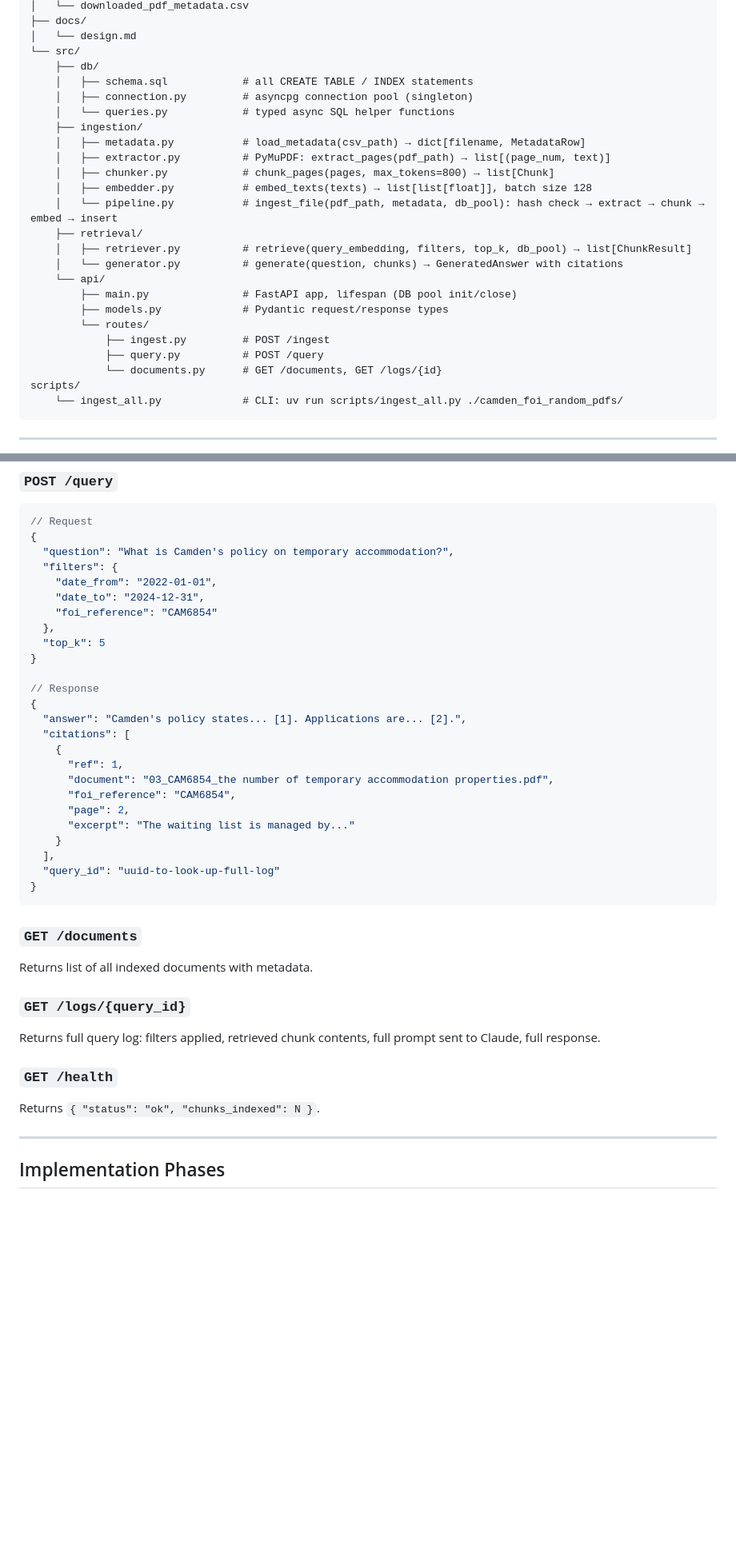
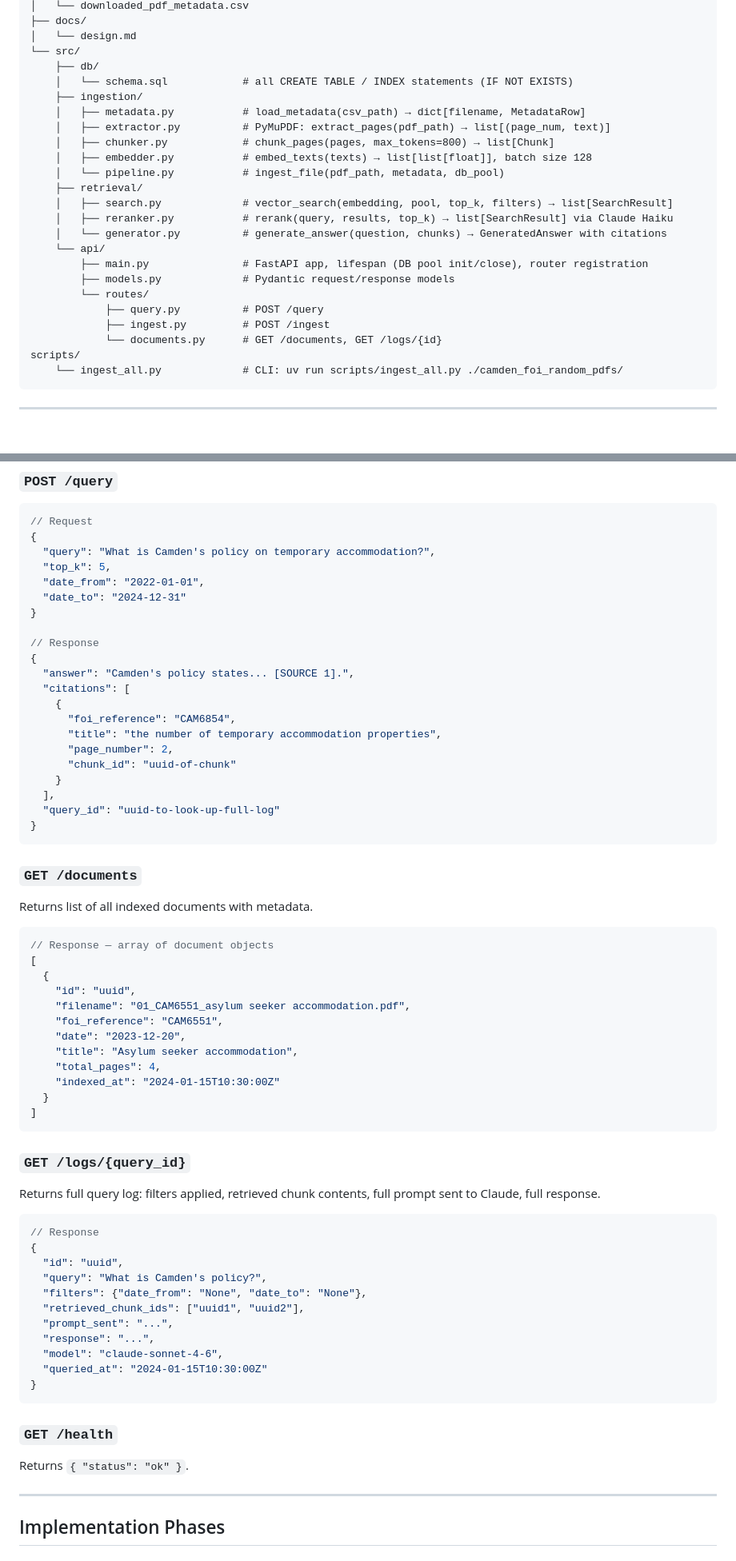
Before and after one commit to sgroi-l/foi-rag, a Markdown page: docs/design.md, 2 parts joined by grey strips. Shown at 80% size. Rendered like a GitHub page; blank space fills up the shorter version.

Commit message:
docs: sync design.md with actual implementation

````diff
--- a/docs/design.md
+++ b/docs/design.md
@@ -141,24 +141,23 @@ foi-rag/
 │   └── design.md
 └── src/
     ├── db/
-    │   ├── schema.sql            # all CREATE TABLE / INDEX statements
-    │   ├── connection.py         # asyncpg connection pool (singleton)
-    │   └── queries.py            # typed async SQL helper functions
+    │   └── schema.sql            # all CREATE TABLE / INDEX statements (IF NOT EXISTS)
     ├── ingestion/
     │   ├── metadata.py           # load_metadata(csv_path) → dict[filename, MetadataRow]
     │   ├── extractor.py          # PyMuPDF: extract_pages(pdf_path) → list[(page_num, text)]
     │   ├── chunker.py            # chunk_pages(pages, max_tokens=800) → list[Chunk]
     │   ├── embedder.py           # embed_texts(texts) → list[list[float]], batch size 128
-    │   └── pipeline.py           # ingest_file(pdf_path, metadata, db_pool): hash check → extract → chunk → embed → insert
+    │   └── pipeline.py           # ingest_file(pdf_path, metadata, db_pool)
     ├── retrieval/
-    │   ├── retriever.py          # retrieve(query_embedding, filters, top_k, db_pool) → list[ChunkResult]
-    │   └── generator.py          # generate(question, chunks) → GeneratedAnswer with citations
+    │   ├── search.py             # vector_search(embedding, pool, top_k, filters) → list[SearchResult]
+    │   ├── reranker.py           # rerank(query, results, top_k) → list[SearchResult] via Claude Haiku
+    │   └── generator.py          # generate_answer(question, chunks) → GeneratedAnswer with citations
     └── api/
-        ├── main.py               # FastAPI app, lifespan (DB pool init/close)
-        ├── models.py             # Pydantic request/response types
+        ├── main.py               # FastAPI app, lifespan (DB pool init/close), router registration
+        ├── models.py             # Pydantic request/response models
         └── routes/
+            ├── query.py          # POST /query
             ├── ingest.py         # POST /ingest
-            ├── query.py          # POST /query
             └── documents.py      # GET /documents, GET /logs/{id}
 scripts/
     └── ingest_all.py             # CLI: uv run scripts/ingest_all.py ./camden_foi_random_pdfs/
@@ -183,25 +182,21 @@ Skips files whose hash matches ingestion_log. Re-ingests if hash changed.
 ```json
 // Request
 {
-  "question": "What is Camden's policy on temporary accommodation?",
-  "filters": {
-    "date_from": "2022-01-01",
-    "date_to": "2024-12-31",
-    "foi_reference": "CAM6854"
-  },
-  "top_k": 5
+  "query": "What is Camden's policy on temporary accommodation?",
+  "top_k": 5,
+  "date_from": "2022-01-01",
+  "date_to": "2024-12-31"
 }
 
 // Response
 {
-  "answer": "Camden's policy states... [1]. Applications are... [2].",
+  "answer": "Camden's policy states... [SOURCE 1].",
   "citations": [
     {
-      "ref": 1,
-      "document": "03_CAM6854_the number of temporary accommodation properties.pdf",
       "foi_reference": "CAM6854",
-      "page": 2,
-      "excerpt": "The waiting list is managed by..."
+      "title": "the number of temporary accommodation properties",
+      "page_number": 2,
+      "chunk_id": "uuid-of-chunk"
     }
   ],
   "query_id": "uuid-to-look-up-full-log"
@@ -211,11 +206,40 @@ Skips files whose hash matches ingestion_log. Re-ingests if hash changed.
 ### `GET /documents`
 Returns list of all indexed documents with metadata.
 
+```json
+// Response — array of document objects
+[
+  {
+    "id": "uuid",
+    "filename": "01_CAM6551_asylum seeker accommodation.pdf",
+    "foi_reference": "CAM6551",
+    "date": "2023-12-20",
+    "title": "Asylum seeker accommodation",
+    "total_pages": 4,
+    "indexed_at": "2024-01-15T10:30:00Z"
+  }
+]
+```
+
 ### `GET /logs/{query_id}`
 Returns full query log: filters applied, retrieved chunk contents, full prompt sent to Claude, full response.
 
+```json
+// Response
+{
+  "id": "uuid",
+  "query": "What is Camden's policy?",
+  "filters": {"date_from": "None", "date_to": "None"},
+  "retrieved_chunk_ids": ["uuid1", "uuid2"],
+  "prompt_sent": "...",
+  "response": "...",
+  "model": "claude-sonnet-4-6",
+  "queried_at": "2024-01-15T10:30:00Z"
+}
+```
+
 ### `GET /health`
-Returns `{ "status": "ok", "chunks_indexed": N }`.
+Returns `{ "status": "ok" }`.
 
 ---
 
````
Also changed, not shown: other parts of docs/design.md (+2 -2 lines).
